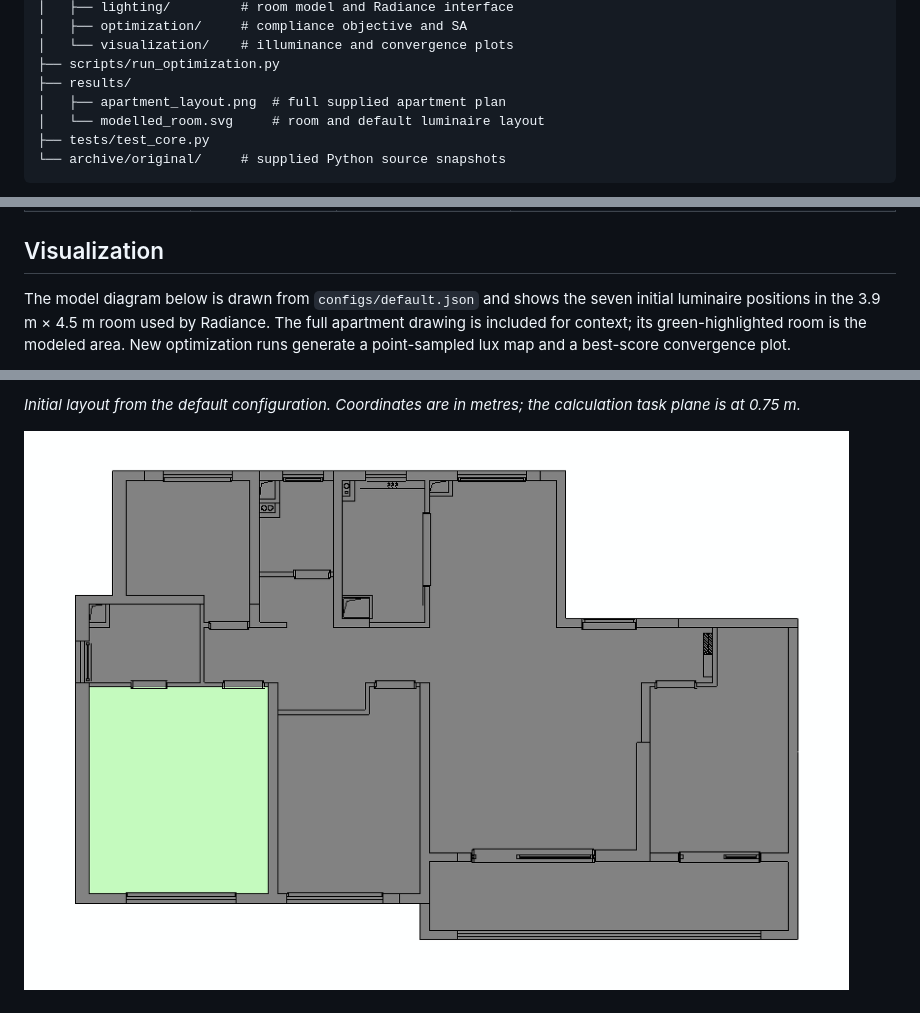
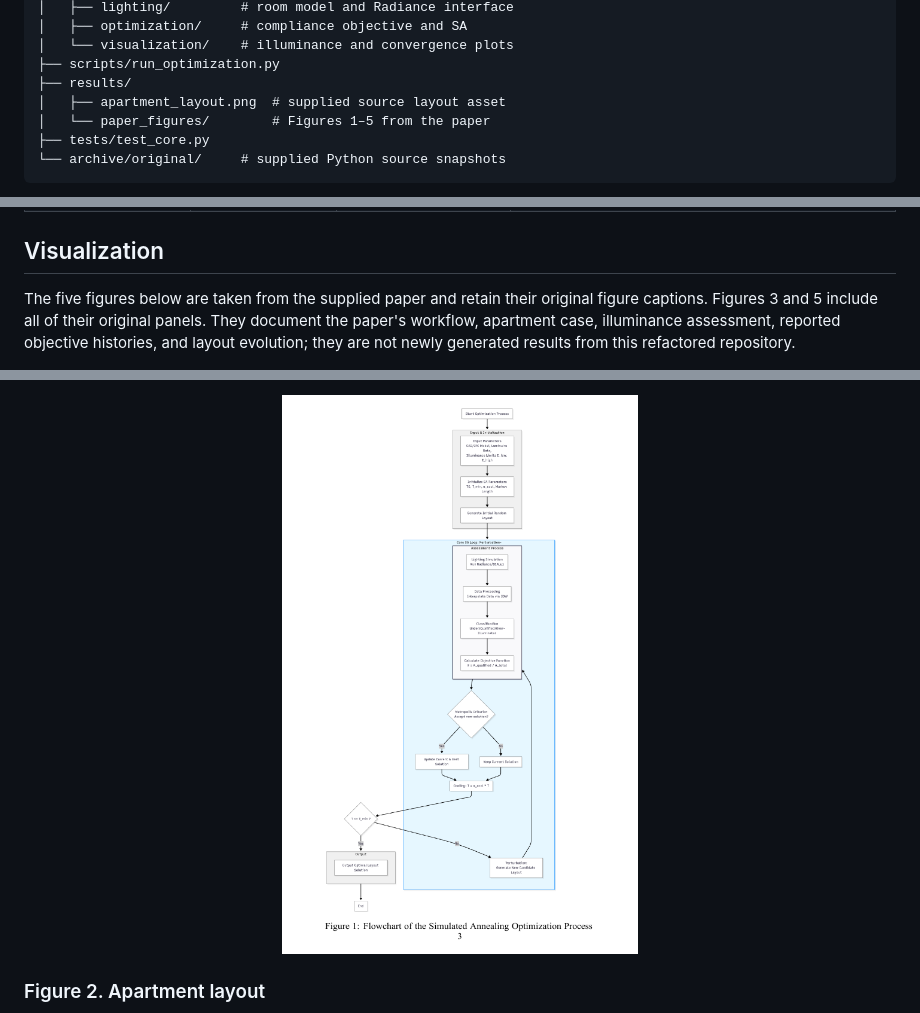
Before and after one commit to jif032/indoor-lightinglayout-optimization, a Markdown page: README.md, 3 parts joined by grey strips. GitHub-like rendering; pictures changed too: results/paper_figures/figure_1_sa_flowchart.png (added).

Commit message:
Add figures from the research paper

````diff
--- a/README.md
+++ b/README.md
@@ -107,8 +107,8 @@ flowchart TD
 │   └── visualization/    # illuminance and convergence plots
 ├── scripts/run_optimization.py
 ├── results/
-│   ├── apartment_layout.png  # full supplied apartment plan
-│   └── modelled_room.svg     # room and default luminaire layout
+│   ├── apartment_layout.png  # supplied source layout asset
+│   └── paper_figures/        # Figures 1–5 from the paper
 ├── tests/test_core.py
 └── archive/original/     # supplied Python source snapshots
 ```
@@ -152,5 +152,5 @@ The full default run performs roughly 1,000 candidate illuminance simulations pl
 
 ## Visualization
 
-The model diagram below is drawn from `configs/default.json` and shows the seven initial luminaire positions in the 3.9 m × 4.5 m room used by Radiance. The full apartment drawing is included for context; its green-highlighted room is the modeled area. New optimization runs generate a point-sampled lux map and a best-score convergence plot.
+The five figures below are taken from the supplied paper and retain their original figure captions. Figures 3 and 5 include all of their original panels. They document the paper's workflow, apartment case, illuminance assessment, reported objective histories, and layout evolution; they are not newly generated results from this refactored repository.
 
@@ -158,5 +158,5 @@ The model diagram below is drawn from `configs/default.json` and shows the seven
 
-*Initial layout from the default configuration. Coordinates are in metres; the calculation task plane is at 0.75 m.*
+<p align="center"><img src="results/paper_figures/figure_1_sa_flowchart.png" alt="Figure 1 from the paper: simulated annealing optimization process" width="700"></p>
 
-![Full supplied apartment plan, with the modeled room highlighted in green](results/apartment_layout.png)
+### Figure 2. Apartment layout
 
````
Also changed, not shown: other parts of README.md (+14 -2 lines), results/paper_figures/figure_2_apartment_layout.png (added), results/paper_figures/figure_3_illuminance_distribution.png (added), results/paper_figures/figure_4_objective_function.png (added), results/paper_figures/figure_5_layout_evolution.png (added), 1 other file.
